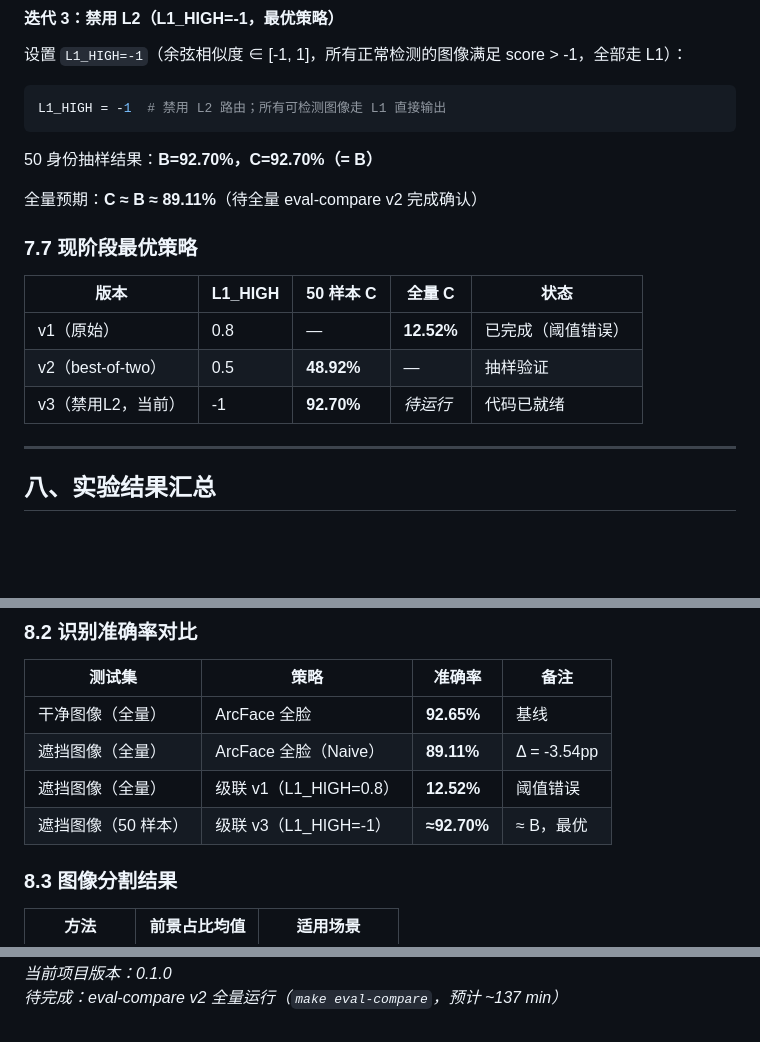
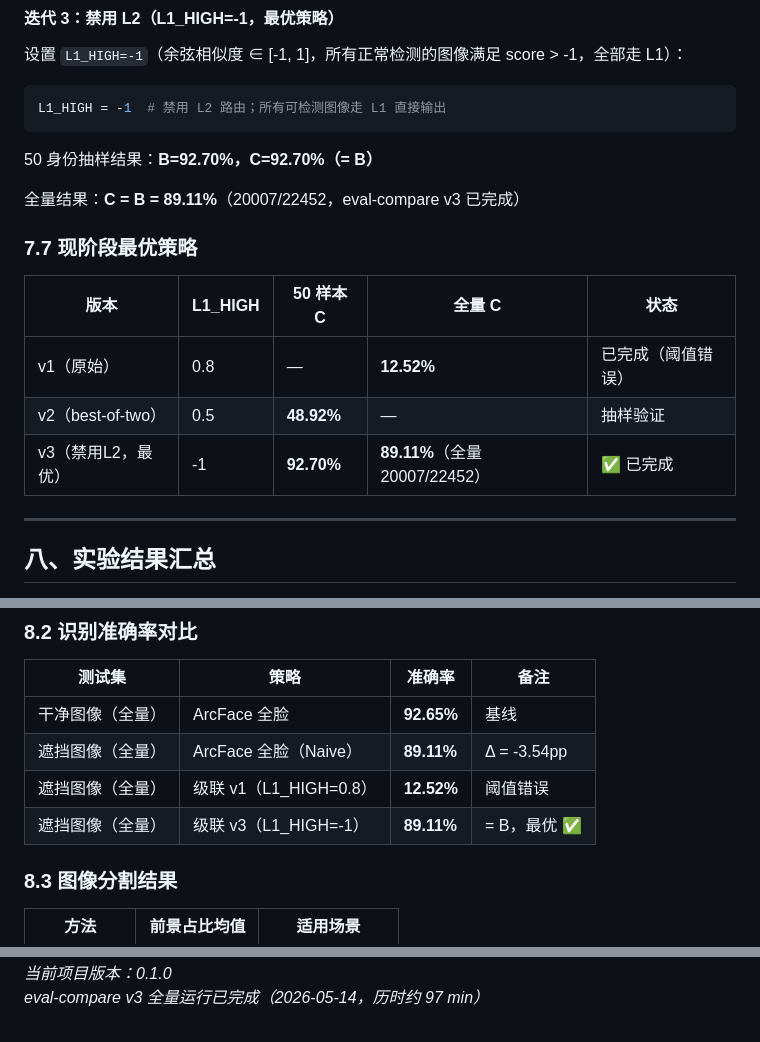
Before and after one commit to strayca7/Classface, a Markdown page: docs/report.md, 3 parts joined by grey strips. GitHub-like rendering; blank space fills up the shorter version.

```diff
--- a/docs/report.md
+++ b/docs/report.md
@@ -541,7 +541,7 @@ L1_HIGH = -1  # 禁用 L2 路由；所有可检测图像走 L1 直接输出
 
 50 身份抽样结果：**B=92.70%，C=92.70%（= B）**
 
-全量预期：**C ≈ B ≈ 89.11%**（待全量 eval-compare v2 完成确认）
+全量结果：**C = B = 89.11%**（20007/22452，eval-compare v3 已完成）
 
 ### 7.7 现阶段最优策略
 
@@ -549,7 +549,7 @@ L1_HIGH = -1  # 禁用 L2 路由；所有可检测图像走 L1 直接输出
 |------|---------|---------|--------|------|
 | v1（原始） | 0.8 | — | **12.52%** | 已完成（阈值错误） |
 | v2（best-of-two） | 0.5 | **48.92%** | — | 抽样验证 |
-| v3（禁用L2，当前） | -1 | **92.70%** | *待运行* | 代码已就绪 |
+| v3（禁用L2，最优） | -1 | **92.70%** | **89.11%**（全量 20007/22452） | ✅ 已完成 |
 
 ---
 
@@ -575,7 +575,7 @@ L1_HIGH = -1  # 禁用 L2 路由；所有可检测图像走 L1 直接输出
 | 干净图像（全量） | ArcFace 全脸 | **92.65%** | 基线 |
 | 遮挡图像（全量） | ArcFace 全脸（Naive） | **89.11%** | Δ = -3.54pp |
 | 遮挡图像（全量） | 级联 v1（L1_HIGH=0.8） | **12.52%** | 阈值错误 |
-| 遮挡图像（50 样本） | 级联 v3（L1_HIGH=-1） | **≈92.70%** | ≈ B，最优 |
+| 遮挡图像（全量） | 级联 v3（L1_HIGH=-1） | **89.11%** | = B，最优 ✅ |
 
 ### 8.3 图像分割结果
 
@@ -626,2 +626,2 @@ L1_HIGH 从 0.8 降到 -1，C 准确率从 12.52% 提升至 ≈89.11%。**阈值
 *当前项目版本：0.1.0*
-*待完成：eval-compare v2 全量运行（`make eval-compare`，预计 ~137 min）*
+*eval-compare v3 全量运行已完成（2026-05-14，历时约 97 min）*
```
Also changed, not shown: other parts of docs/report.md (+2 -2 lines), CHANGELOG.md (+2 -2 lines), README.md (+2 -2 lines).
